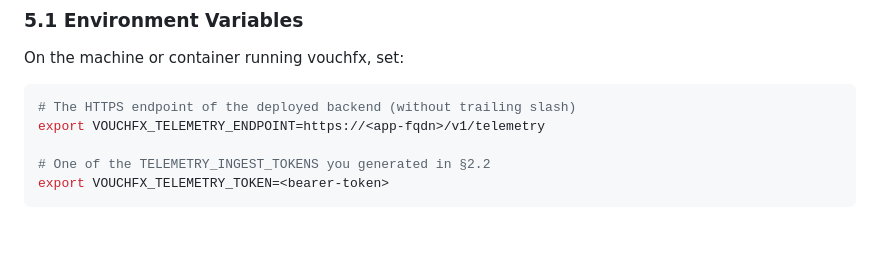
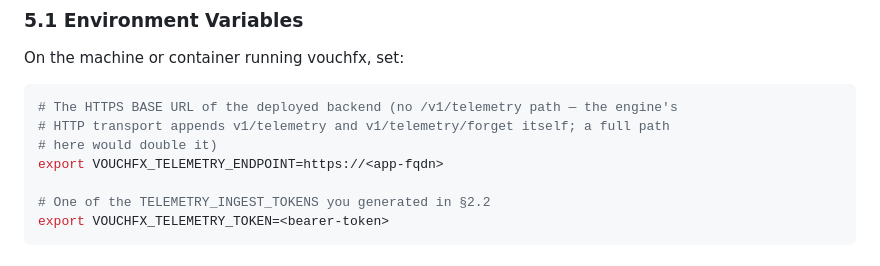
Before and after one commit to tomas-rampas/vouchfx-telemetry-backend, a Markdown page: deploy/OPERATOR-HANDBACK.md, the part around the change. GitHub-like rendering; blank space fills up the shorter version.

````diff
--- a/deploy/OPERATOR-HANDBACK.md
+++ b/deploy/OPERATOR-HANDBACK.md
@@ -423,8 +423,10 @@ Once the backend is live and verified, wire the **vouchfx engine** to send telem
 On the machine or container running vouchfx, set:
 
 ```bash
-# The HTTPS endpoint of the deployed backend (without trailing slash)
-export VOUCHFX_TELEMETRY_ENDPOINT=https://<app-fqdn>/v1/telemetry
+# The HTTPS BASE URL of the deployed backend (no /v1/telemetry path — the engine's
+# HTTP transport appends v1/telemetry and v1/telemetry/forget itself; a full path
+# here would double it)
+export VOUCHFX_TELEMETRY_ENDPOINT=https://<app-fqdn>
 
 # One of the TELEMETRY_INGEST_TOKENS you generated in §2.2
 export VOUCHFX_TELEMETRY_TOKEN=<bearer-token>
````
Also changed, not shown: deploy/README.md (added, +296 -0 lines), deploy/modules/README.md (added, +106 -0 lines).
